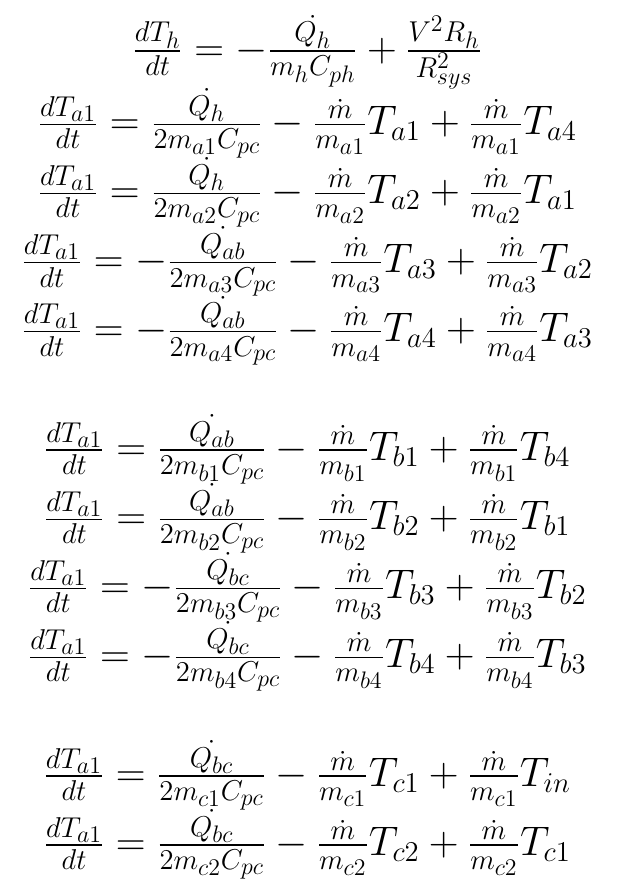
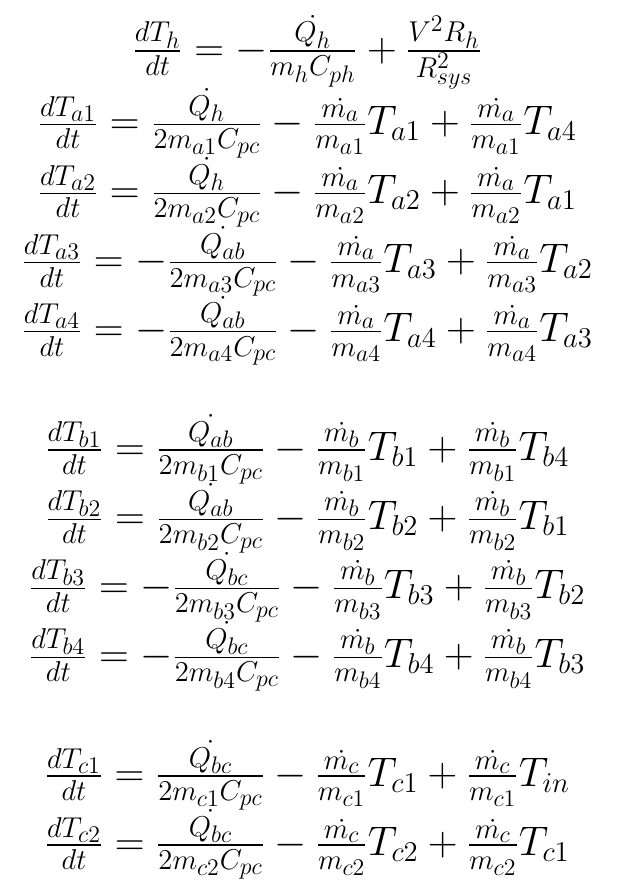
Before and after one commit to EtherIgni/Digital-Twin, a LaTeX document (DDT Math Write Up/DDT Math.tex): part of page 2 of 3, cut so that both start at the same text. Compiled offline with pdfLaTeX.

Commit message:
Made a few changes to fix incorrect notations in write up

```diff
--- a/DDT Math Write Up/DDT Math.tex
+++ b/DDT Math Write Up/DDT Math.tex
@@ -19,18 +19,18 @@
 \[\begin{matrix}
     \frac{dT_{h}}{dt}=-\frac{\dot{Q_{h}}}{m_{h}C_{ph}}+\frac{V^2R_{h}}{R_{sys}^2}
     \\
-    \frac{dT_{a1}}{dt}=\frac{\dot{Q_{h}}}{2m_{a1}C_{pc}}-\frac{\dot{m}}{m_{a1}}T_{a1}+\frac{\dot{m}}{m_{a1}}T_{a4}\\
-    \frac{dT_{a1}}{dt}=\frac{\dot{Q_{h}}}{2m_{a2}C_{pc}}-\frac{\dot{m}}{m_{a2}}T_{a2}+\frac{\dot{m}}{m_{a2}}T_{a1}\\
-    \frac{dT_{a1}}{dt}=-\frac{\dot{Q_{ab}}}{2m_{a3}C_{pc}}-\frac{\dot{m}}{m_{a3}}T_{a3}+\frac{\dot{m}}{m_{a3}}T_{a2}\\
-    \frac{dT_{a1}}{dt}=-\frac{\dot{Q_{ab}}}{2m_{a4}C_{pc}}-\frac{\dot{m}}{m_{a4}}T_{a4}+\frac{\dot{m}}{m_{a4}}T_{a3}\\
+    \frac{dT_{a1}}{dt}=\frac{\dot{Q_{h}}}{2m_{a1}C_{pc}}-\frac{\dot{m_a}}{m_{a1}}T_{a1}+\frac{\dot{m_a}}{m_{a1}}T_{a4}\\
+    \frac{dT_{a2}}{dt}=\frac{\dot{Q_{h}}}{2m_{a2}C_{pc}}-\frac{\dot{m_a}}{m_{a2}}T_{a2}+\frac{\dot{m_a}}{m_{a2}}T_{a1}\\
+    \frac{dT_{a3}}{dt}=-\frac{\dot{Q_{ab}}}{2m_{a3}C_{pc}}-\frac{\dot{m_a}}{m_{a3}}T_{a3}+\frac{\dot{m_a}}{m_{a3}}T_{a2}\\
+    \frac{dT_{a4}}{dt}=-\frac{\dot{Q_{ab}}}{2m_{a4}C_{pc}}-\frac{\dot{m_a}}{m_{a4}}T_{a4}+\frac{\dot{m_a}}{m_{a4}}T_{a3}\\
     \\
-    \frac{dT_{a1}}{dt}=\frac{\dot{Q_{ab}}}{2m_{b1}C_{pc}}-\frac{\dot{m}}{m_{b1}}T_{b1}+\frac{\dot{m}}{m_{b1}}T_{b4}\\
-    \frac{dT_{a1}}{dt}=\frac{\dot{Q_{ab}}}{2m_{b2}C_{pc}}-\frac{\dot{m}}{m_{b2}}T_{b2}+\frac{\dot{m}}{m_{b2}}T_{b1}\\
-    \frac{dT_{a1}}{dt}=-\frac{\dot{Q_{bc}}}{2m_{b3}C_{pc}}-\frac{\dot{m}}{m_{b3}}T_{b3}+\frac{\dot{m}}{m_{b3}}T_{b2}\\
-    \frac{dT_{a1}}{dt}=-\frac{\dot{Q_{bc}}}{2m_{b4}C_{pc}}-\frac{\dot{m}}{m_{b4}}T_{b4}+\frac{\dot{m}}{m_{b4}}T_{b3}\\
+    \frac{dT_{b1}}{dt}=\frac{\dot{Q_{ab}}}{2m_{b1}C_{pc}}-\frac{\dot{m_b}}{m_{b1}}T_{b1}+\frac{\dot{m_b}}{m_{b1}}T_{b4}\\
+    \frac{dT_{b2}}{dt}=\frac{\dot{Q_{ab}}}{2m_{b2}C_{pc}}-\frac{\dot{m_b}}{m_{b2}}T_{b2}+\frac{\dot{m_b}}{m_{b2}}T_{b1}\\
+    \frac{dT_{b3}}{dt}=-\frac{\dot{Q_{bc}}}{2m_{b3}C_{pc}}-\frac{\dot{m_b}}{m_{b3}}T_{b3}+\frac{\dot{m_b}}{m_{b3}}T_{b2}\\
+    \frac{dT_{b4}}{dt}=-\frac{\dot{Q_{bc}}}{2m_{b4}C_{pc}}-\frac{\dot{m_b}}{m_{b4}}T_{b4}+\frac{\dot{m_b}}{m_{b4}}T_{b3}\\
     \\
-    \frac{dT_{a1}}{dt}=\frac{\dot{Q_{bc}}}{2m_{c1}C_{pc}}-\frac{\dot{m}}{m_{c1}}T_{c1}+\frac{\dot{m}}{m_{c1}}T_{in}\\
-    \frac{dT_{a1}}{dt}=\frac{\dot{Q_{bc}}}{2m_{c2}C_{pc}}-\frac{\dot{m}}{m_{c2}}T_{c2}+\frac{\dot{m}}{m_{c2}}T_{c1}\\
+    \frac{dT_{c1}}{dt}=\frac{\dot{Q_{bc}}}{2m_{c1}C_{pc}}-\frac{\dot{m_c}}{m_{c1}}T_{c1}+\frac{\dot{m_c}}{m_{c1}}T_{in}\\
+    \frac{dT_{c2}}{dt}=\frac{\dot{Q_{bc}}}{2m_{c2}C_{pc}}-\frac{\dot{m_c}}{m_{c2}}T_{c2}+\frac{\dot{m_c}}{m_{c2}}T_{c1}\\
 \end{matrix}\]
 \pagebreak
 
```
Also changed, not shown: DDT Math Write Up/DDT Math.pdf, 3 other files.
